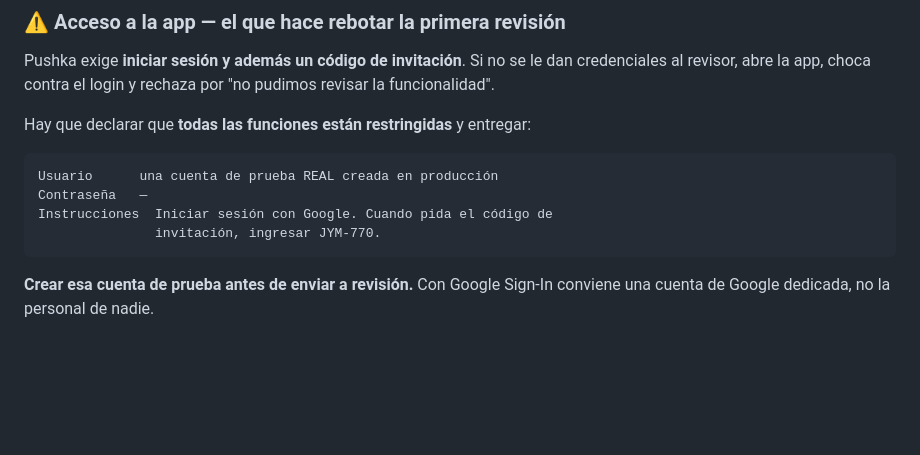
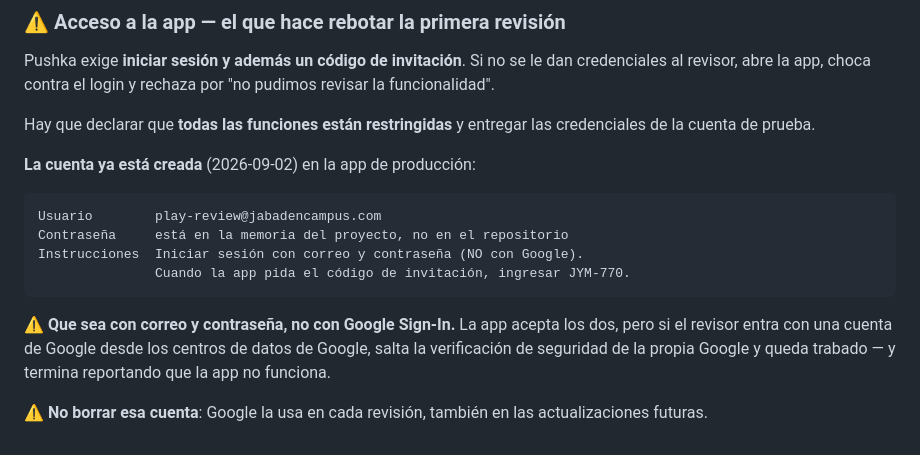
Before and after one commit to ioelkatz/pushka-app, a Markdown page: docs/play-store-data-safety.md, the part around the change. Rendered like a GitHub page; blank space fills up the shorter version.

Commit message:
docs: la cuenta de prueba para revisores ya existe
Se creo play-review@jabadencampus.com en produccion. Se documenta que las
credenciales van con correo y contrasenia, NO con Google Sign-In: si el
revisor entra con una cuenta de Google desde los centros de datos de Google,
salta la verificacion de seguridad de la propia Google y queda trabado,
reportando que la app no funciona.

La contrasenia queda en la memoria del proyecto y no en el repositorio.

Co-Authored-By: Claude Opus 5 (1M context) <noreply@anthropic.com>

````diff
--- a/docs/play-store-data-safety.md
+++ b/docs/play-store-data-safety.md
@@ -147,14 +147,22 @@ Pushka exige **iniciar sesión y además un código de invitación**. Si no se l
 dan credenciales al revisor, abre la app, choca contra el login y rechaza por
 "no pudimos revisar la funcionalidad".
 
-Hay que declarar que **todas las funciones están restringidas** y entregar:
+Hay que declarar que **todas las funciones están restringidas** y entregar las
+credenciales de la cuenta de prueba.
+
+**La cuenta ya está creada** (2026-09-02) en la app de producción:
 
 ```
-Usuario      una cuenta de prueba REAL creada en producción
-Contraseña   —
-Instrucciones  Iniciar sesión con Google. Cuando pida el código de
-               invitación, ingresar JYM-770.
+Usuario        play-review@jabadencampus.com
+Contraseña     está en la memoria del proyecto, no en el repositorio
+Instrucciones  Iniciar sesión con correo y contraseña (NO con Google).
+               Cuando la app pida el código de invitación, ingresar JYM-770.
 ```
 
-**Crear esa cuenta de prueba antes de enviar a revisión.** Con Google Sign-In
-conviene una cuenta de Google dedicada, no la personal de nadie.
+⚠️ **Que sea con correo y contraseña, no con Google Sign-In.** La app acepta
+los dos, pero si el revisor entra con una cuenta de Google desde los centros de
+datos de Google, salta la verificación de seguridad de la propia Google y queda
+trabado — y termina reportando que la app no funciona.
+
+⚠️ **No borrar esa cuenta**: Google la usa en cada revisión, también en las
+actualizaciones futuras.
````
